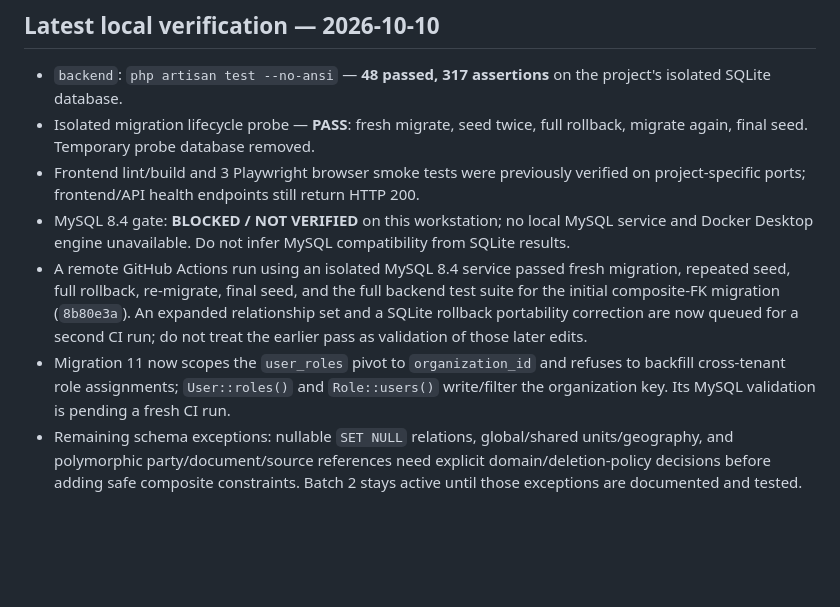
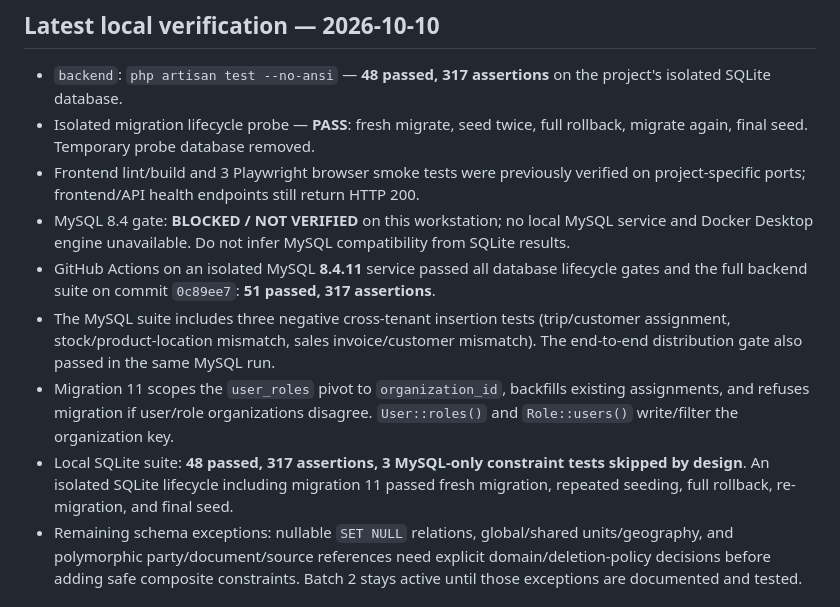
Before and after one commit to blalramdane/nexora-distribution-os, a Markdown page: TASK_LOOP.md, the part around the change. Rendered like a GitHub page; blank space fills up the shorter version.

Commit message:
docs(database): record MySQL 8.4 release gate results

```diff
--- a/TASK_LOOP.md
+++ b/TASK_LOOP.md
@@ -1110,8 +1110,10 @@ Corrections verified during Batch 1:
 - Isolated migration lifecycle probe — **PASS**: fresh migrate, seed twice, full rollback, migrate again, final seed. Temporary probe database removed.
 - Frontend lint/build and 3 Playwright browser smoke tests were previously verified on project-specific ports; frontend/API health endpoints still return HTTP 200.
 - MySQL 8.4 gate: **BLOCKED / NOT VERIFIED** on this workstation; no local MySQL service and Docker Desktop engine unavailable. Do not infer MySQL compatibility from SQLite results.
-- A remote GitHub Actions run using an isolated MySQL 8.4 service passed fresh migration, repeated seed, full rollback, re-migrate, final seed, and the full backend test suite for the initial composite-FK migration (`8b80e3a`). An expanded relationship set and a SQLite rollback portability correction are now queued for a second CI run; do not treat the earlier pass as validation of those later edits.
-- Migration 11 now scopes the `user_roles` pivot to `organization_id` and refuses to backfill cross-tenant role assignments; `User::roles()` and `Role::users()` write/filter the organization key. Its MySQL validation is pending a fresh CI run.
+- GitHub Actions on an isolated MySQL **8.4.11** service passed all database lifecycle gates and the full backend suite on commit `0c89ee7`: **51 passed, 317 assertions**.
+- The MySQL suite includes three negative cross-tenant insertion tests (trip/customer assignment, stock/product-location mismatch, sales invoice/customer mismatch). The end-to-end distribution gate also passed in the same MySQL run.
+- Migration 11 scopes the `user_roles` pivot to `organization_id`, backfills existing assignments, and refuses migration if user/role organizations disagree. `User::roles()` and `Role::users()` write/filter the organization key.
+- Local SQLite suite: **48 passed, 317 assertions, 3 MySQL-only constraint tests skipped by design**. An isolated SQLite lifecycle including migration 11 passed fresh migration, repeated seeding, full rollback, re-migration, and final seed.
 - Remaining schema exceptions: nullable `SET NULL` relations, global/shared units/geography, and polymorphic party/document/source references need explicit domain/deletion-policy decisions before adding safe composite constraints. Batch 2 stays active until those exceptions are documented and tested.
 
 ## Next correction task
```
Also changed, not shown: PROJECT_STATUS.md (+4 -2 lines).
